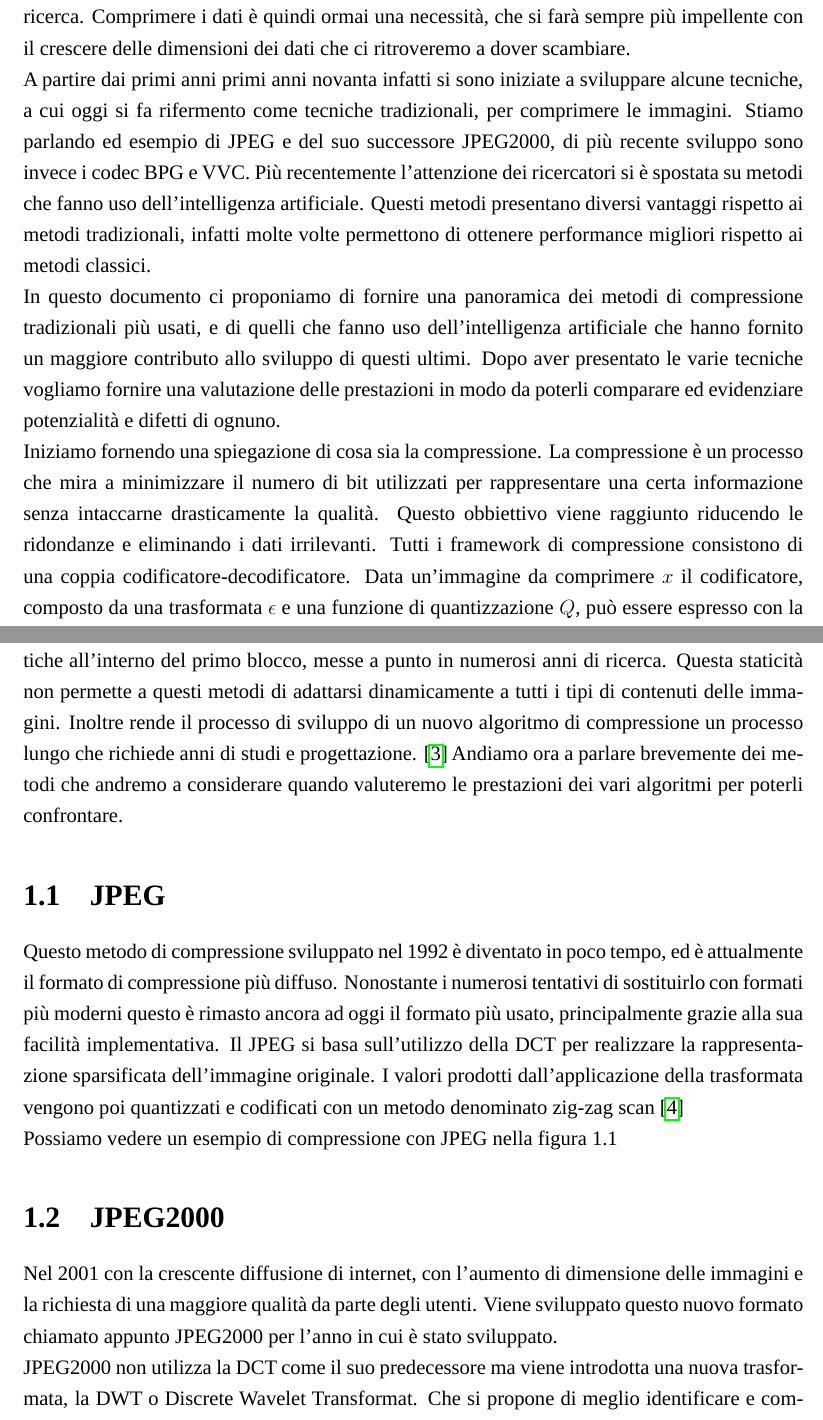
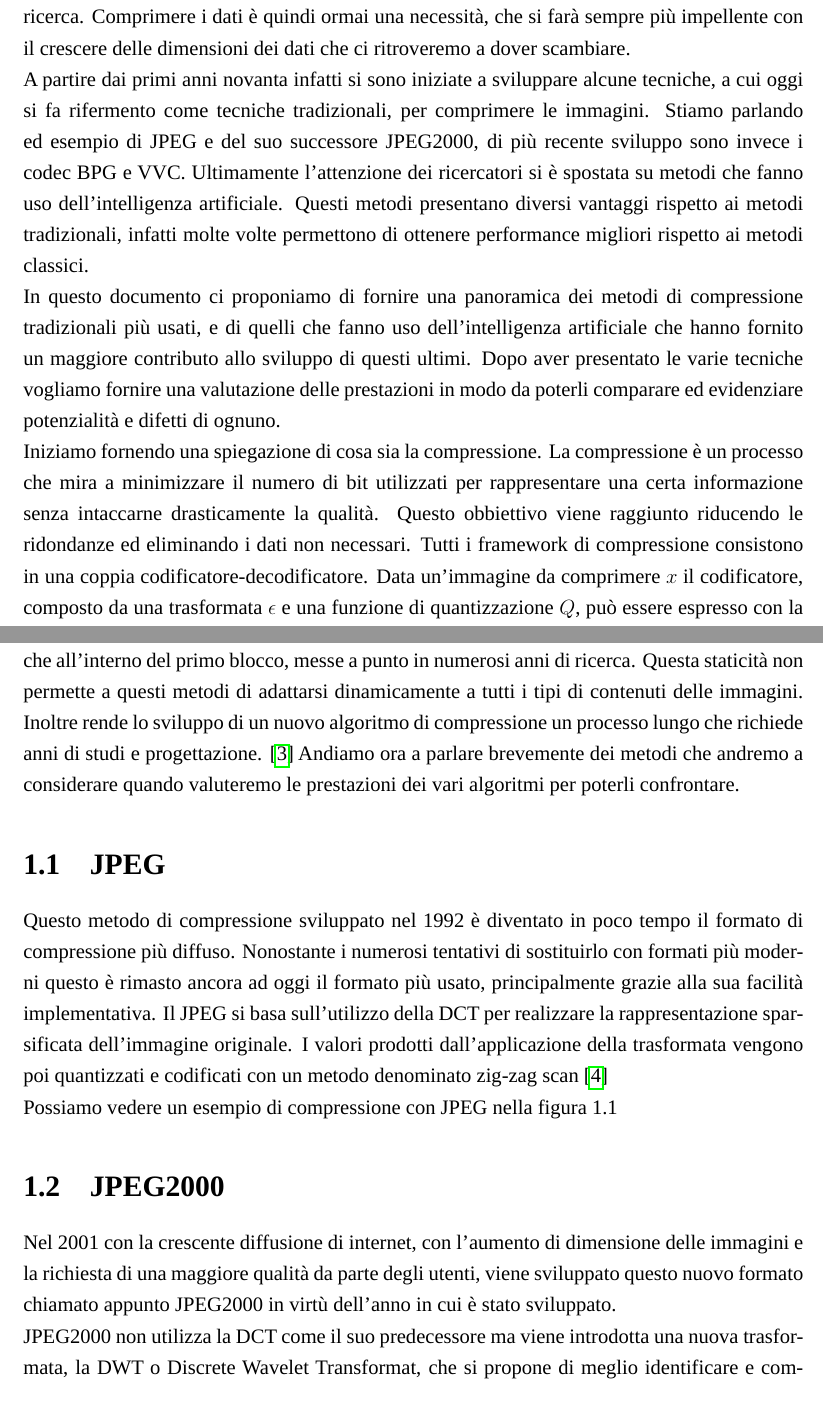
Before and after one commit to ilofX/ImageCompressionAI_Paper, a LaTeX thesis (main.tex, which reads Capitoli/introduzione.tex, Capitoli/metodiTradizionali.tex): two parts of pages 11 and 15 of 27, joined at a grey line, cut so that both start at the same text. Compiled offline with LuaLaTeX; a missing font is replaced by an installed copy or a similar font.

Commit message:
First submission

```diff
--- a/Capitoli/introduzione.tex
+++ b/Capitoli/introduzione.tex
@@ -1,11 +1,11 @@
 \chapter*{Introduzione}
 \addcontentsline{toc}{chapter}{Introduzione}
-Nell’era moderna la crescente quantità di dati di cui usufruiamo ogni giorno sta ricevendo, dagli esperti del settore, molte attenzioni. In quanto il troughput e la quantità di memoria di cui disponiamo sui nostri dispositivi sono, seppur ad oggi ampiamente sufficienti, comunque limitati. Un’altra ragione di questa attenzione è la crescente diffusione di servizi in tempo reale che quindi richiedono di scambiare quantità di dati considerevoli in pochissimo tempo. Un esempio di tali servizi potrebbe essere l’uso della realtà aumentata in ambito medico o di ricerca. Comprimere i dati è quindi ormai una necessità, che si farà sempre più impellente con il crescere delle dimensioni dei dati che ci ritroveremo a dover scambiare.\\
-A partire dai primi anni primi anni novanta infatti si sono iniziate a sviluppare alcune tecniche, a cui oggi si fa rifermento come tecniche tradizionali, per comprimere le immagini. Stiamo parlando ed esempio di JPEG e del suo successore JPEG2000, di più recente sviluppo sono invece i codec BPG e VVC.
-Più recentemente l’attenzione dei ricercatori si è spostata su metodi che fanno uso dell'intelligenza artificiale. Questi metodi presentano diversi vantaggi rispetto ai metodi tradizionali, infatti molte volte permettono di ottenere performance migliori rispetto ai metodi classici.\\
+Nell’era moderna la crescente quantità di dati, di cui usufruiamo ogni giorno, sta ricevendo dagli esperti del settore molte attenzioni, In quanto il troughput e la quantità di memoria di cui disponiamo sui nostri dispositivi sono, seppur ad oggi ampiamente sufficienti, comunque limitati. Un’altra ragione di questa attenzione è la crescente diffusione di servizi in tempo reale che quindi richiedono di scambiare quantità di dati considerevoli in pochissimo tempo. Un esempio di tali servizi potrebbe essere l’uso della realtà aumentata in ambito medico o di ricerca. Comprimere i dati è quindi ormai una necessità, che si farà sempre più impellente con il crescere delle dimensioni dei dati che ci ritroveremo a dover scambiare.\\
+A partire dai primi anni novanta infatti si sono iniziate a sviluppare alcune tecniche, a cui oggi si fa rifermento come tecniche tradizionali, per comprimere le immagini. Stiamo parlando ed esempio di JPEG e del suo successore JPEG2000, di più recente sviluppo sono invece i codec BPG e VVC.
+Ultimamente l’attenzione dei ricercatori si è spostata su metodi che fanno uso dell'intelligenza artificiale. Questi metodi presentano diversi vantaggi rispetto ai metodi tradizionali, infatti molte volte permettono di ottenere performance migliori rispetto ai metodi classici.\\
 In questo documento ci proponiamo di fornire una panoramica dei metodi di compressione tradizionali più usati, e di quelli che fanno uso dell'intelligenza artificiale che hanno fornito un maggiore contributo allo sviluppo di questi ultimi. Dopo aver presentato le varie tecniche vogliamo fornire una valutazione delle prestazioni in modo da poterli comparare ed evidenziare potenzialità e difetti di ognuno.\\
-Iniziamo fornendo una spiegazione di cosa sia la compressione. La compressione è un processo che mira a minimizzare il numero di bit utilizzati per rappresentare una certa informazione senza intaccarne drasticamente la qualità. Questo obbiettivo viene raggiunto riducendo le ridondanze e eliminando i dati irrilevanti.
-Tutti i framework di compressione consistono di una coppia codificatore-decodificatore. Data un’immagine da comprimere $x$ il codificatore, composto da una trasformata $\epsilon$ e una funzione di quantizzazione $Q$, può essere espresso con la seguente formulazione.\\
+Iniziamo fornendo una spiegazione di cosa sia la compressione. La compressione è un processo che mira a minimizzare il numero di bit utilizzati per rappresentare una certa informazione senza intaccarne drasticamente la qualità. Questo obbiettivo viene raggiunto riducendo le ridondanze ed eliminando i dati non necessari.
+Tutti i framework di compressione consistono in una coppia codificatore-decodificatore. Data un’immagine da comprimere $x$ il codificatore, composto da una trasformata $\epsilon$ e una funzione di quantizzazione $Q$, può essere espresso con la seguente formulazione.\\
 \begin{equation}\label{eq:eqCondificatore}
     y = Q(\epsilon (x;\theta_{\epsilon}))
 \end{equation}
--- a/Capitoli/metodiTradizionali.tex
+++ b/Capitoli/metodiTradizionali.tex
@@ -1,14 +1,14 @@
 \chapter{Metodi tradizionali}
-La caratteristica degli algoritmi di compressione tradizionali è quella di usare trasformate statiche all’interno del primo blocco, messe a punto in numerosi anni di ricerca. Questa staticità non permette a questi metodi di adattarsi dinamicamente a tutti i tipi di contenuti delle immagini. Inoltre rende il processo di sviluppo di un nuovo algoritmo di compressione un processo lungo che richiede anni di studi e progettazione. \cite{ cheng2018deep}
+La caratteristica degli algoritmi di compressione tradizionali è quella di usare trasformate statiche all’interno del primo blocco, messe a punto in numerosi anni di ricerca. Questa staticità non permette a questi metodi di adattarsi dinamicamente a tutti i tipi di contenuti delle immagini. Inoltre rende lo sviluppo di un nuovo algoritmo di compressione un processo lungo che richiede anni di studi e progettazione. \cite{ cheng2018deep}
 Andiamo ora a parlare brevemente dei metodi che andremo a considerare quando valuteremo le prestazioni dei vari algoritmi per poterli confrontare.
 
 \section{JPEG}
-Questo metodo di compressione sviluppato nel 1992 è diventato in poco tempo, ed è attualmente il formato di compressione più diffuso. Nonostante i numerosi tentativi di sostituirlo con formati più moderni questo è rimasto ancora ad oggi il formato più usato, principalmente grazie alla sua facilità implementativa. Il JPEG si basa sull’utilizzo della DCT per realizzare la rappresentazione sparsificata dell’immagine originale. I valori prodotti dall'applicazione della trasformata vengono poi quantizzati e codificati con un metodo denominato zig-zag scan \cite{ 125072} \\
+Questo metodo di compressione sviluppato nel 1992 è diventato in poco tempo il formato di compressione più diffuso. Nonostante i numerosi tentativi di sostituirlo con formati più moderni questo è rimasto ancora ad oggi il formato più usato, principalmente grazie alla sua facilità implementativa. Il JPEG si basa sull’utilizzo della DCT per realizzare la rappresentazione sparsificata dell’immagine originale. I valori prodotti dall'applicazione della trasformata vengono poi quantizzati e codificati con un metodo denominato zig-zag scan \cite{ 125072} \\
 Possiamo vedere un esempio di compressione con JPEG nella figura \ref*{fig:CompressionJPEG}
 
 \section{JPEG2000}
-Nel 2001 con la crescente diffusione di internet, con l’aumento di dimensione delle immagini e la richiesta di una maggiore qualità da parte degli utenti. Viene sviluppato questo nuovo formato chiamato appunto JPEG2000 per l’anno in cui è stato sviluppato.\\
-JPEG2000 non utilizza la DCT come il suo predecessore ma viene introdotta una nuova trasformata, la DWT o Discrete Wavelet Transformat. Che si propone di meglio identificare e comprimere i bordi delle figure che compongono le immagini, ovvero il dettaglio che ci permette di distinguere le varie regioni all'interno di un immagine.
+Nel 2001 con la crescente diffusione di internet, con l’aumento di dimensione delle immagini e la richiesta di una maggiore qualità da parte degli utenti, viene sviluppato questo nuovo formato chiamato appunto JPEG2000 in virtù dell'anno in cui è stato sviluppato.\\
+JPEG2000 non utilizza la DCT come il suo predecessore ma viene introdotta una nuova trasformata, la DWT o Discrete Wavelet Transformat, che si propone di meglio identificare e comprimere i bordi delle figure che compongono le immagini, ovvero il dettaglio che ci permette di distinguere le varie regioni all'interno di un immagine.
 JPEG2000 quindi voleva essere un formato di qualità superiore con una compressione più efficiente.\cite{952804}\\
 Possiamo vedere un esempio di compressione con JPEG2000 nella figura \ref*{fig:CompressionJPEG2000}
 
```
Also changed, not shown: main.tex (+5 -5 lines), Capitoli/introduzione.tex (4 more changed lines), Capitoli/metodiTradizionali.tex (8 more changed lines), 7 other files.
